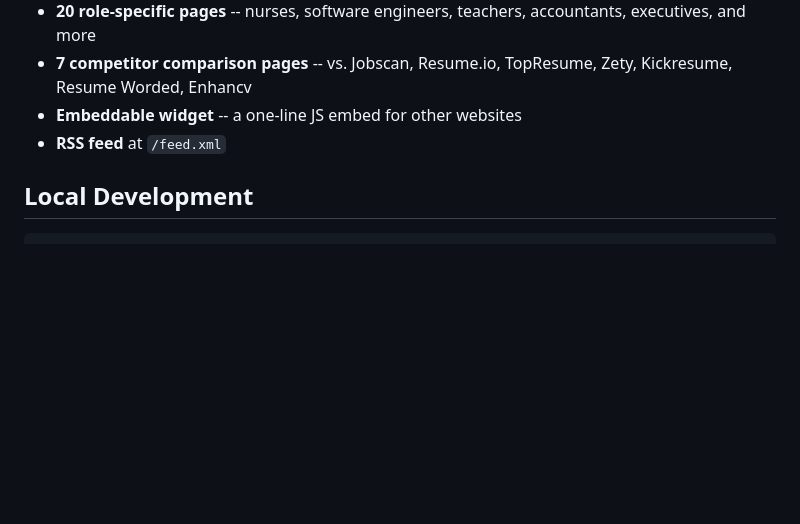
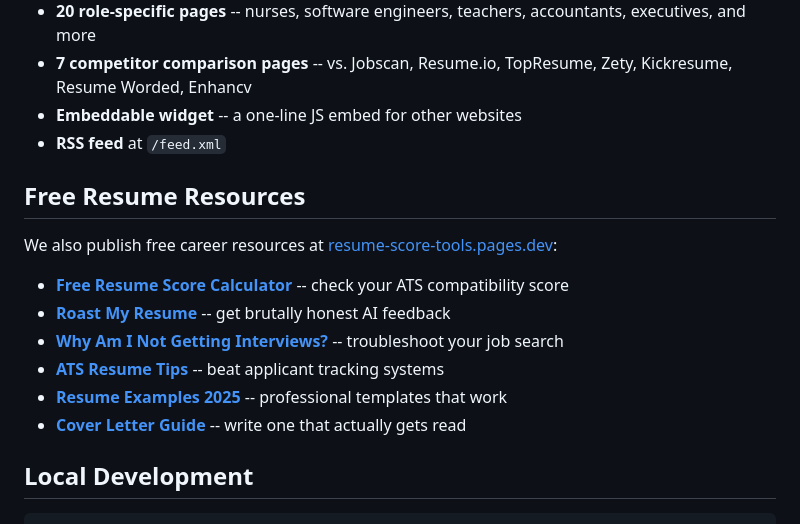
Before and after one commit to AndOtherWays/roast-my-resume, a Markdown page: README.md, the part around the change. Drawn GitHub-style; blank space fills up the shorter version.

Commit message:
Add satellite resource pages to README for backlinks
Links to 6 free career resource pages hosted on Cloudflare Pages.
Each page targets different resume-related keywords and funnels
traffic to cvroast.com.

Co-Authored-By: Claude Opus 4.6 <noreply@anthropic.com>

````diff
--- a/README.md
+++ b/README.md
@@ -122,6 +122,17 @@ CVRoast includes a full SEO content strategy built into the application:
 - **Embeddable widget** -- a one-line JS embed for other websites
 - **RSS feed** at `/feed.xml`
 
+## Free Resume Resources
+
+We also publish free career resources at [resume-score-tools.pages.dev](https://resume-score-tools.pages.dev):
+
+- [**Free Resume Score Calculator**](https://resume-score-tools.pages.dev/) -- check your ATS compatibility score
+- [**Roast My Resume**](https://resume-score-tools.pages.dev/roast) -- get brutally honest AI feedback
+- [**Why Am I Not Getting Interviews?**](https://resume-score-tools.pages.dev/not-getting-interviews) -- troubleshoot your job search
+- [**ATS Resume Tips**](https://resume-score-tools.pages.dev/ats-resume-tips) -- beat applicant tracking systems
+- [**Resume Examples 2025**](https://resume-score-tools.pages.dev/resume-examples) -- professional templates that work
+- [**Cover Letter Guide**](https://resume-score-tools.pages.dev/cover-letter-guide) -- write one that actually gets read
+
 ## Local Development
 
 ```bash
````
